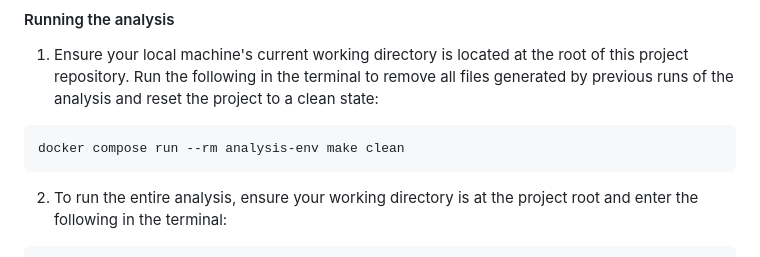
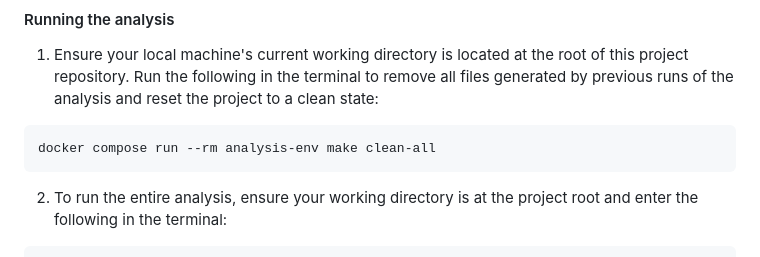
Before and after one commit to DSCI-310-2024/DSCI-310-Group-1-Predict-Casualties-From-Tornado-Data, a Markdown page: README.md, the part around the change. GitHub-like rendering.

Commit message:
added make clean-all instruction

````diff
--- a/README.md
+++ b/README.md
@@ -28,7 +28,7 @@ The final report can be found [here](https://github.com/DSCI-310-2024/DSCI-310-G
 1. Ensure your local machine's current working directory is located at the root of this project repository. Run the following in the terminal to remove all files generated by previous runs of the analysis and reset the project to a clean state:
 
 ```
-docker compose run --rm analysis-env make clean
+docker compose run --rm analysis-env make clean-all
 ```
 
 2. To run the entire analysis, ensure your working directory is at the project root and enter the following in the terminal:
````
